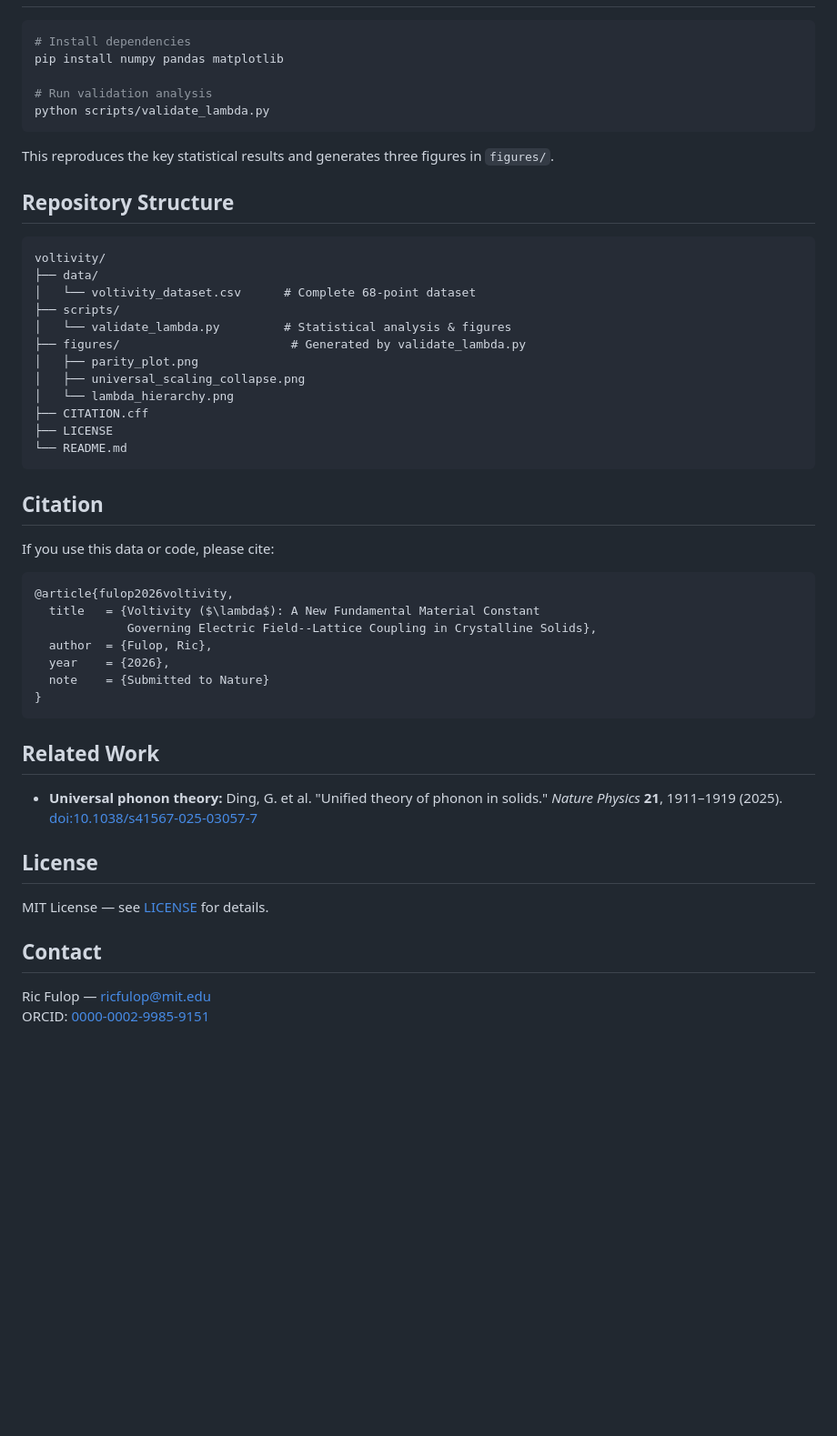
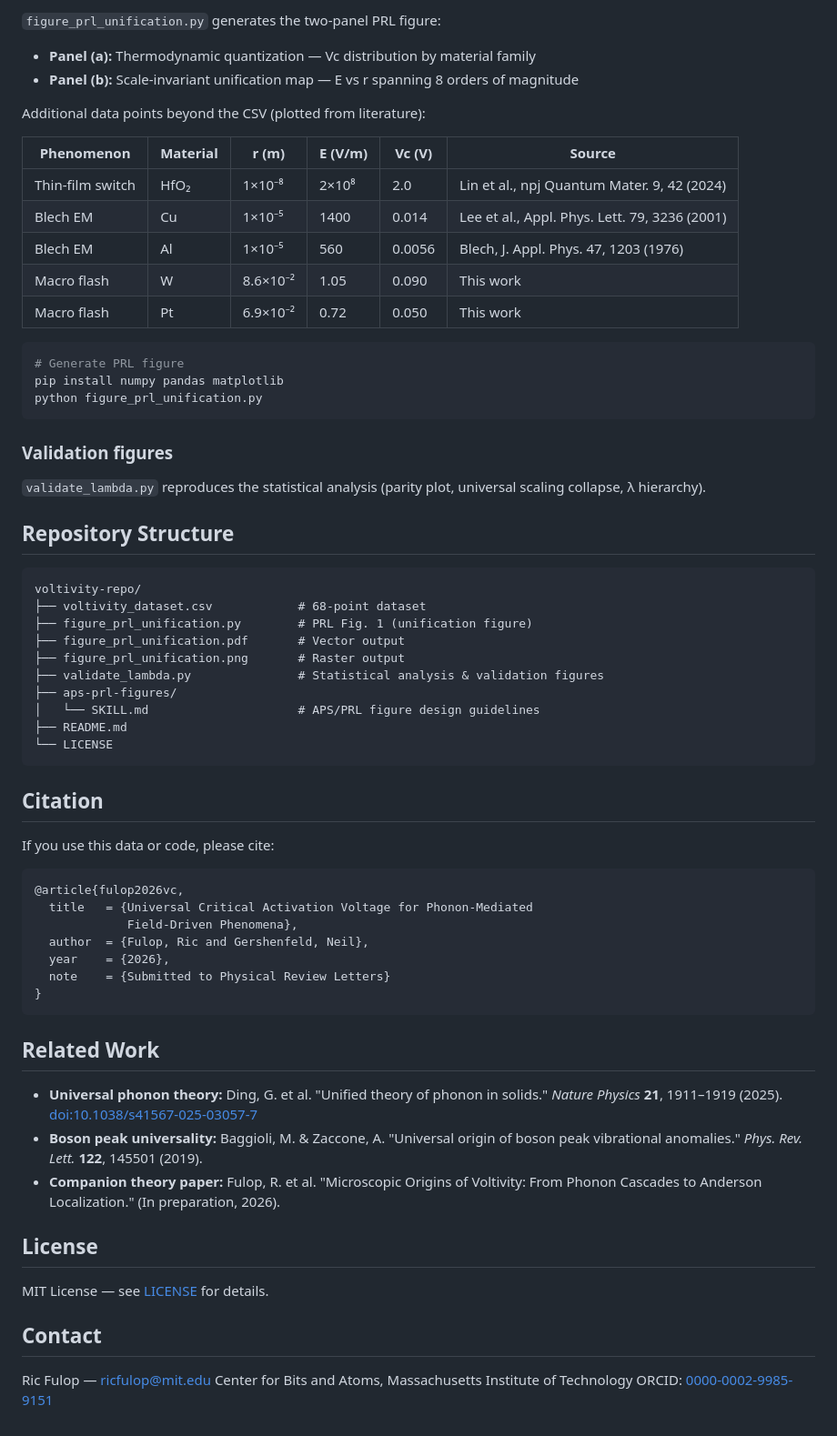
Before and after one commit to ricfulop/critical-activation-voltage-repo, a Markdown page: README.md, the part around one of its changes. Shown at 91% size. Rendered like a GitHub page; blank space fills up the shorter version.

````diff
--- a/README.md
+++ b/README.md
@@ -52,29 +65,41 @@ This repository contains:
+`figure_prl_unification.py` generates the two-panel PRL figure:
+
+- **Panel (a):** Thermodynamic quantization — Vc distribution by material family
+- **Panel (b):** Scale-invariant unification map — E vs r spanning 8 orders of magnitude
+
+Additional data points beyond the CSV (plotted from literature):
+
+| Phenomenon | Material | r (m) | E (V/m) | Vc (V) | Source |
+|---|---|---|---|---|---|
+| Thin-film switch | HfO₂ | 1×10⁻⁸ | 2×10⁸ | 2.0 | Lin et al., npj Quantum Mater. 9, 42 (2024) |
+| Blech EM | Cu | 1×10⁻⁵ | 1400 | 0.014 | Lee et al., Appl. Phys. Lett. 79, 3236 (2001) |
+| Blech EM | Al | 1×10⁻⁵ | 560 | 0.0056 | Blech, J. Appl. Phys. 47, 1203 (1976) |
+| Macro flash | W | 8.6×10⁻² | 1.05 | 0.090 | This work |
+| Macro flash | Pt | 6.9×10⁻² | 0.72 | 0.050 | This work |
 
 ```bash
-# Install dependencies
+# Generate PRL figure
 pip install numpy pandas matplotlib
-
-# Run validation analysis
-python scripts/validate_lambda.py
+python figure_prl_unification.py
 ```
 
-This reproduces the key statistical results and generates three figures in `figures/`.
+### Validation figures
+
+`validate_lambda.py` reproduces the statistical analysis (parity plot, universal scaling collapse, λ hierarchy).
 
 ## Repository Structure
 
 ```
-voltivity/
-├── data/
-│   └── voltivity_dataset.csv      # Complete 68-point dataset
-├── scripts/
-│   └── validate_lambda.py         # Statistical analysis & figures
-├── figures/                        # Generated by validate_lambda.py
-│   ├── parity_plot.png
-│   ├── universal_scaling_collapse.png
-│   └── lambda_hierarchy.png
-├── CITATION.cff
-├── LICENSE
-└── README.md
+voltivity-repo/
+├── voltivity_dataset.csv            # 68-point dataset
+├── figure_prl_unification.py        # PRL Fig. 1 (unification figure)
+├── figure_prl_unification.pdf       # Vector output
+├── figure_prl_unification.png       # Raster output
+├── validate_lambda.py               # Statistical analysis & validation figures
+├── aps-prl-figures/
+│   └── SKILL.md                     # APS/PRL figure design guidelines
+├── README.md
+└── LICENSE
 ```
 
 ## Citation
@@ -82,18 +107,20 @@ voltivity/
 If you use this data or code, please cite:
 
 ```bibtex
-@article{fulop2026voltivity,
-  title   = {Voltivity ($\lambda$): A New Fundamental Material Constant
-             Governing Electric Field--Lattice Coupling in Crystalline Solids},
-  author  = {Fulop, Ric},
+@article{fulop2026vc,
+  title   = {Universal Critical Activation Voltage for Phonon-Mediated
+             Field-Driven Phenomena},
+  author  = {Fulop, Ric and Gershenfeld, Neil},
   year    = {2026},
-  note    = {Submitted to Nature}
+  note    = {Submitted to Physical Review Letters}
 }
 ```
 
 ## Related Work
 
 - **Universal phonon theory:** Ding, G. et al. "Unified theory of phonon in solids." *Nature Physics* **21**, 1911–1919 (2025). [doi:10.1038/s41567-025-03057-7](https://doi.org/10.1038/s41567-025-03057-7)
+- **Boson peak universality:** Baggioli, M. & Zaccone, A. "Universal origin of boson peak vibrational anomalies." *Phys. Rev. Lett.* **122**, 145501 (2019).
+- **Companion theory paper:** Fulop, R. et al. "Microscopic Origins of Voltivity: From Phonon Cascades to Anderson Localization." (In preparation, 2026).
 
 ## License
 
@@ -102,4 +129,5 @@ MIT License — see [LICENSE](LICENSE) for details.
 ## Contact
 
 Ric Fulop — ricfulop@mit.edu
+Center for Bits and Atoms, Massachusetts Institute of Technology
 ORCID: [0000-0002-9985-9151](https://orcid.org/0000-0002-9985-9151)
````
Also changed, not shown: other parts of README.md (+31 -18 lines).
